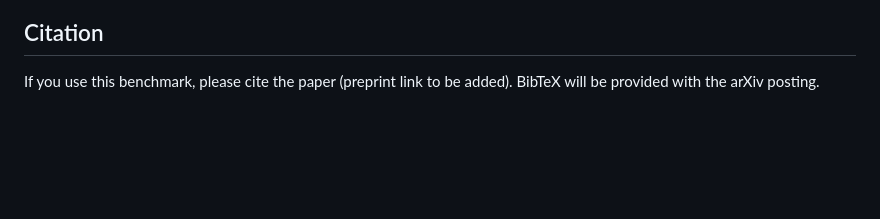
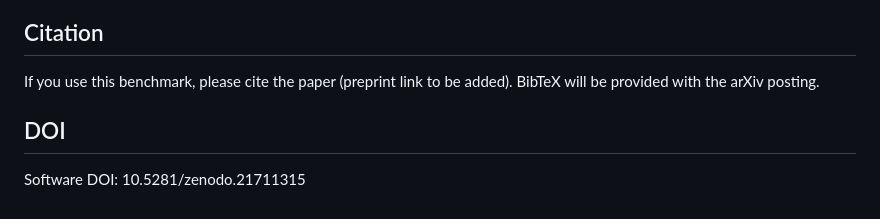
Before and after one commit to dev1-osibo/neither-near-optimal-nor-learnable, a Markdown page: README.md, the part around the change. GitHub-like rendering; blank space fills up the shorter version.

Commit message:
Add DOI section to README

```diff
--- a/README.md
+++ b/README.md
@@ -105,3 +105,6 @@ The two tests back the paper's core honesty claims: no forecast leakage in the r
 
 If you use this benchmark, please cite the paper (preprint link to be added). BibTeX will be
 provided with the arXiv posting.
+
+## DOI
+Software DOI: 10.5281/zenodo.21711315
```
